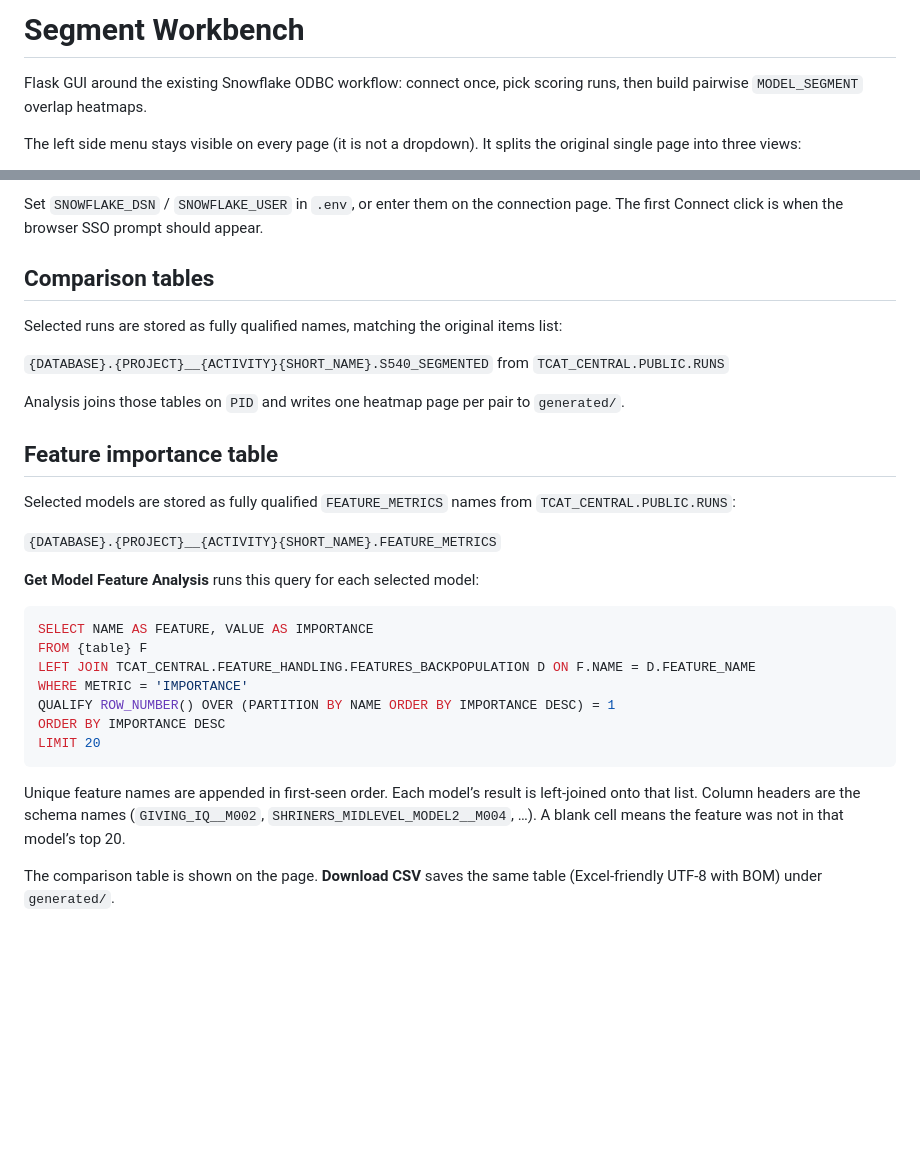
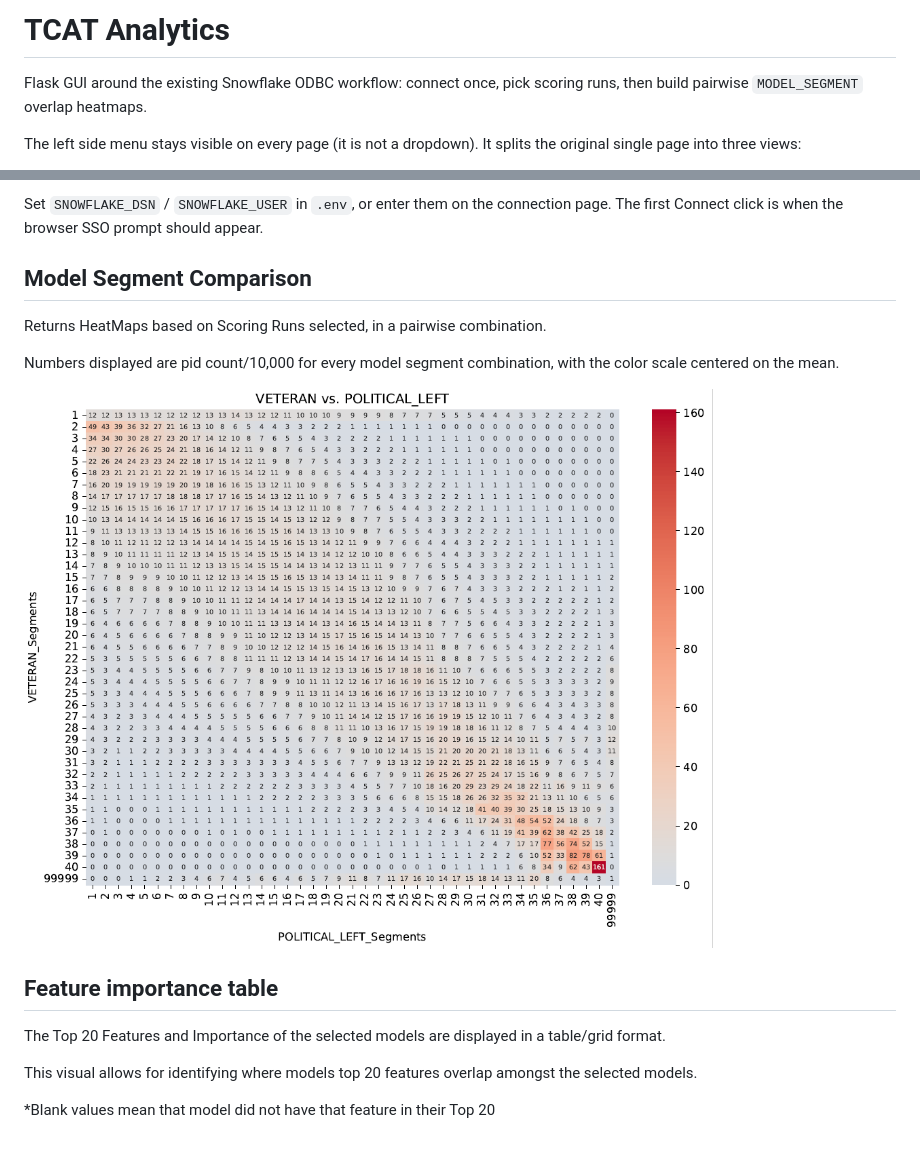
Before and after one commit to BAWilliams-Moore/TCAT_Analytics, a Markdown page: README.md, 2 parts joined by grey strips. Drawn GitHub-style; pictures changed too: images/heatmap_sample.png (added); blank space fills up the shorter version.

Commit message:
Added in images and updating readme

````diff
--- a/README.md
+++ b/README.md
@@ -1,4 +1,4 @@
-# Segment Workbench
+# TCAT Analytics
 
 Flask GUI around the existing Snowflake ODBC workflow: connect once, pick scoring runs, then build pairwise `MODEL_SEGMENT` overlap heatmaps.
 
@@ -24,32 +24,18 @@ The app listens on [http://127.0.0.1:5000](http://127.0.0.1:5000). Do not use po
 
 Set `SNOWFLAKE_DSN` / `SNOWFLAKE_USER` in `.env`, or enter them on the connection page. The first Connect click is when the browser SSO prompt should appear.
 
-## Comparison tables
+## Model Segment Comparison
 
-Selected runs are stored as fully qualified names, matching the original items list:
+ Returns HeatMaps based on Scoring Runs selected, in a pairwise combination.
 
-`{DATABASE}.{PROJECT}__{ACTIVITY}{SHORT_NAME}.S540_SEGMENTED` from `TCAT_CENTRAL.PUBLIC.RUNS`
+ Numbers displayed are pid count/10,000 for every model segment combination, with the color scale centered on the mean.
 
-Analysis joins those tables on `PID` and writes one heatmap page per pair to `generated/`.
+ ![Model Segment Comparions Example](./images/heatmap_sample.png)
 
 ## Feature importance table
 
-Selected models are stored as fully qualified `FEATURE_METRICS` names from `TCAT_CENTRAL.PUBLIC.RUNS`:
+The Top 20 Features and Importance of the selected models are displayed in a table/grid format.
 
-`{DATABASE}.{PROJECT}__{ACTIVITY}{SHORT_NAME}.FEATURE_METRICS`
+This visual allows for identifying where models top 20 features overlap amongst the selected models.
 
-**Get Model Feature Analysis** runs this query for each selected model:
-
-```sql
-SELECT NAME AS FEATURE, VALUE AS IMPORTANCE
-FROM {table} F
-LEFT JOIN TCAT_CENTRAL.FEATURE_HANDLING.FEATURES_BACKPOPULATION D ON F.NAME = D.FEATURE_NAME
-WHERE METRIC = 'IMPORTANCE'
-QUALIFY ROW_NUMBER() OVER (PARTITION BY NAME ORDER BY IMPORTANCE DESC) = 1
-ORDER BY IMPORTANCE DESC
-LIMIT 20
-```
-
-Unique feature names are appended in first-seen order. Each model’s result is left-joined onto that list. Column headers are the schema names (`GIVING_IQ__M002`, `SHRINERS_MIDLEVEL_MODEL2__M004`, …). A blank cell means the feature was not in that model’s top 20.
-
-The comparison table is shown on the page. **Download CSV** saves the same table (Excel-friendly UTF-8 with BOM) under `generated/`.
+*Blank values mean that model did not have that feature in their Top 20
````
Also changed, not shown: heatmap_sample.png (added).
